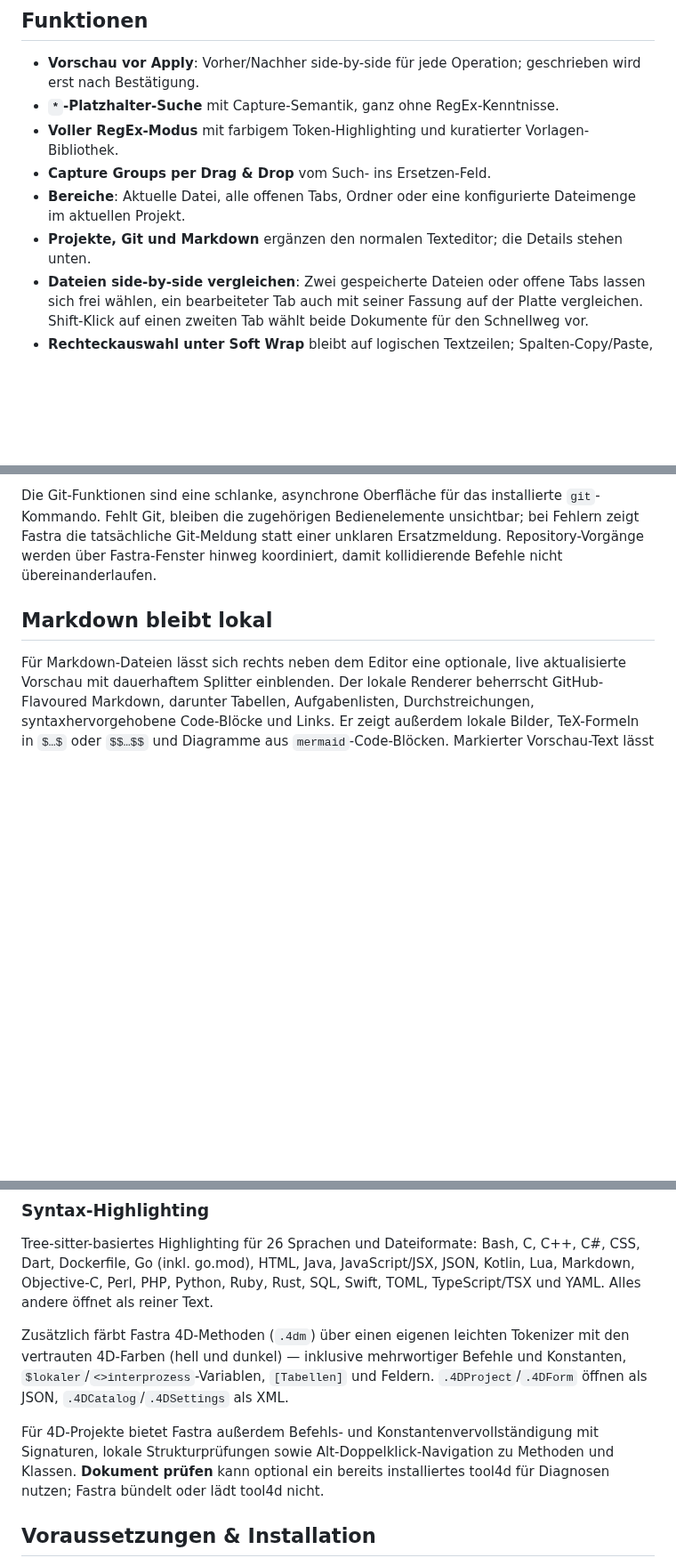
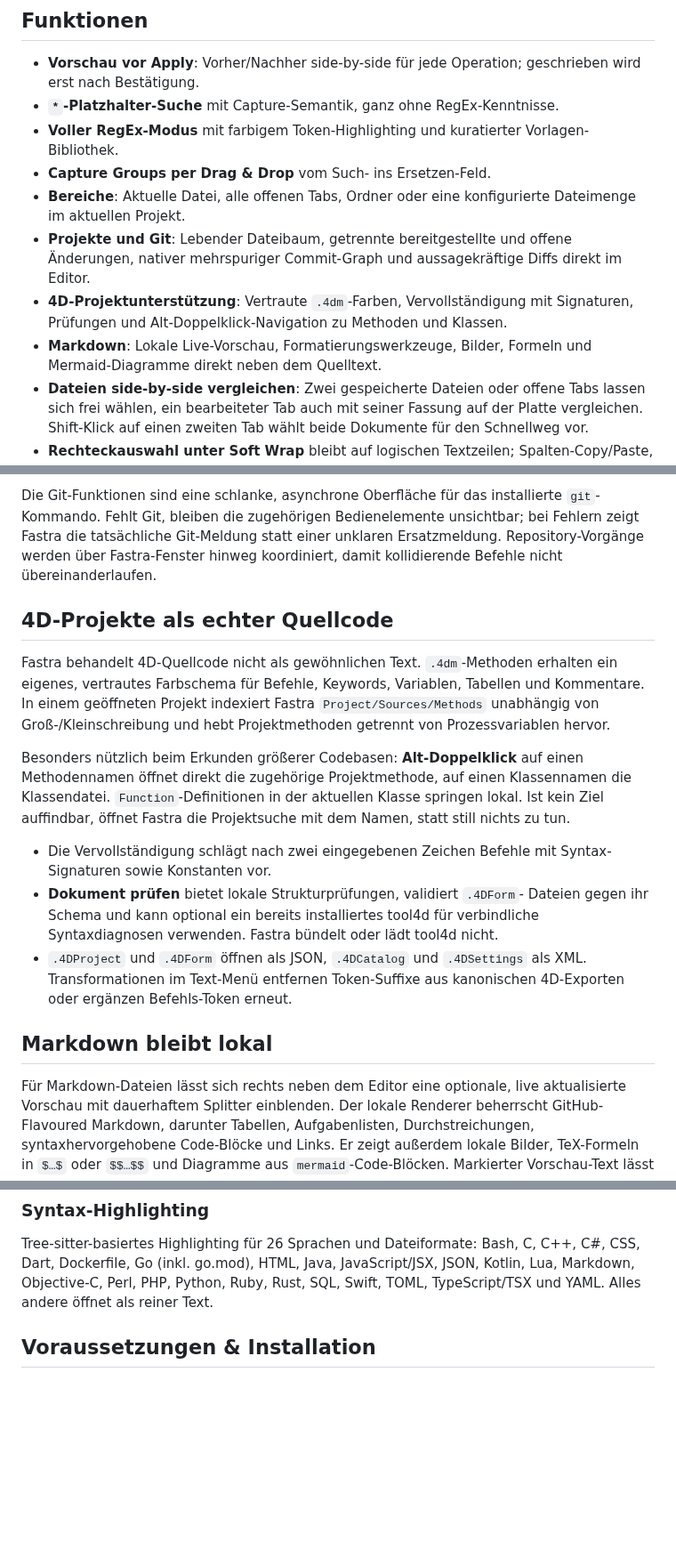
Before and after one commit to DanielMuellerIR/fastra, a Markdown page: README.de.md, 3 parts joined by grey strips. Shown at 89% size. Rendered like a GitHub page; blank space fills up the shorter version.

```diff
--- a/README.de.md
+++ b/README.de.md
@@ -67,8 +67,13 @@ Capture Groups.
 - **Capture Groups per Drag & Drop** vom Such- ins Ersetzen-Feld.
 - **Bereiche**: Aktuelle Datei, alle offenen Tabs, Ordner oder eine konfigurierte
   Dateimenge im aktuellen Projekt.
-- **Projekte, Git und Markdown** ergänzen den normalen Texteditor; die Details
-  stehen unten.
+- **Projekte und Git**: Lebender Dateibaum, getrennte bereitgestellte und offene
+  Änderungen, nativer mehrspuriger Commit-Graph und aussagekräftige Diffs direkt
+  im Editor.
+- **4D-Projektunterstützung**: Vertraute `.4dm`-Farben, Vervollständigung mit
+  Signaturen, Prüfungen und Alt-Doppelklick-Navigation zu Methoden und Klassen.
+- **Markdown**: Lokale Live-Vorschau, Formatierungswerkzeuge, Bilder, Formeln und
+  Mermaid-Diagramme direkt neben dem Quelltext.
 - **Dateien side-by-side vergleichen**: Zwei gespeicherte Dateien oder offene
   Tabs lassen sich frei wählen, ein bearbeiteter Tab auch mit seiner Fassung
   auf der Platte vergleichen. Shift-Klick auf einen zweiten Tab wählt beide
@@ -129,6 +134,30 @@ Die Git-Funktionen sind eine schlanke, asynchrone Oberfläche für das installie
 bei Fehlern zeigt Fastra die tatsächliche Git-Meldung statt einer unklaren
 Ersatzmeldung. Repository-Vorgänge werden über Fastra-Fenster hinweg koordiniert,
 damit kollidierende Befehle nicht übereinanderlaufen.
+
+## 4D-Projekte als echter Quellcode
+
+Fastra behandelt 4D-Quellcode nicht als gewöhnlichen Text. `.4dm`-Methoden
+erhalten ein eigenes, vertrautes Farbschema für Befehle, Keywords, Variablen,
+Tabellen und Kommentare. In einem geöffneten Projekt indexiert Fastra
+`Project/Sources/Methods` unabhängig von Groß-/Kleinschreibung und hebt
+Projektmethoden getrennt von Prozessvariablen hervor.
+
+Besonders nützlich beim Erkunden größerer Codebasen: **Alt-Doppelklick** auf
+einen Methodennamen öffnet direkt die zugehörige Projektmethode, auf einen
+Klassennamen die Klassendatei. `Function`-Definitionen in der aktuellen Klasse
+springen lokal. Ist kein Ziel auffindbar, öffnet Fastra die Projektsuche mit
+dem Namen, statt still nichts zu tun.
+
+- Die Vervollständigung schlägt nach zwei eingegebenen Zeichen Befehle mit
+  Syntax-Signaturen sowie Konstanten vor.
+- **Dokument prüfen** bietet lokale Strukturprüfungen, validiert `.4DForm`-
+  Dateien gegen ihr Schema und kann optional ein bereits installiertes tool4d
+  für verbindliche Syntaxdiagnosen verwenden. Fastra bündelt oder lädt tool4d
+  nicht.
+- `.4DProject` und `.4DForm` öffnen als JSON, `.4DCatalog` und `.4DSettings` als
+  XML. Transformationen im Text-Menü entfernen Token-Suffixe aus kanonischen
+  4D-Exporten oder ergänzen Befehls-Token erneut.
 
 ## Markdown bleibt lokal
 
@@ -259,17 +288,6 @@ C++, C#, CSS, Dart, Dockerfile, Go (inkl. go.mod), HTML, Java, JavaScript/JSX,
 JSON, Kotlin, Lua, Markdown, Objective-C, Perl, PHP, Python, Ruby, Rust, SQL,
 Swift, TOML, TypeScript/TSX und YAML. Alles andere öffnet als reiner Text.
 
-Zusätzlich färbt Fastra 4D-Methoden (`.4dm`) über einen eigenen leichten
-Tokenizer mit den vertrauten 4D-Farben (hell und dunkel) — inklusive
-mehrwortiger Befehle und Konstanten, `$lokaler`/`<>interprozess`-Variablen,
-`[Tabellen]` und Feldern. `.4DProject`/`.4DForm` öffnen als JSON,
-`.4DCatalog`/`.4DSettings` als XML.
-
-Für 4D-Projekte bietet Fastra außerdem Befehls- und Konstantenvervollständigung
-mit Signaturen, lokale Strukturprüfungen sowie Alt-Doppelklick-Navigation zu
-Methoden und Klassen. **Dokument prüfen** kann optional ein bereits installiertes
-tool4d für Diagnosen nutzen; Fastra bündelt oder lädt tool4d nicht.
-
 ## Voraussetzungen & Installation
 
 - macOS 14+ (Apple Silicon)
```
Also changed, not shown: README.md (+32 -16 lines), screenshots/editor-light.en.png (added), screenshots/search-regex.en.png (added), screenshots/search-wildcards.en.png (added), 2 other files.
